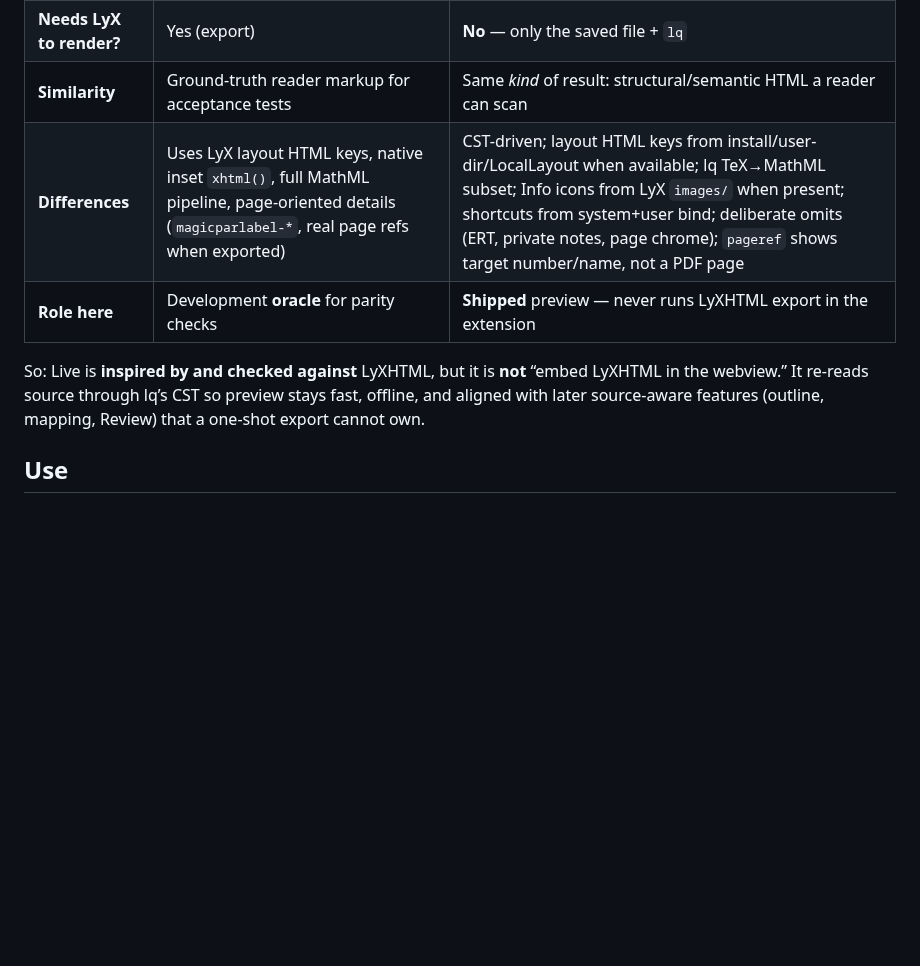
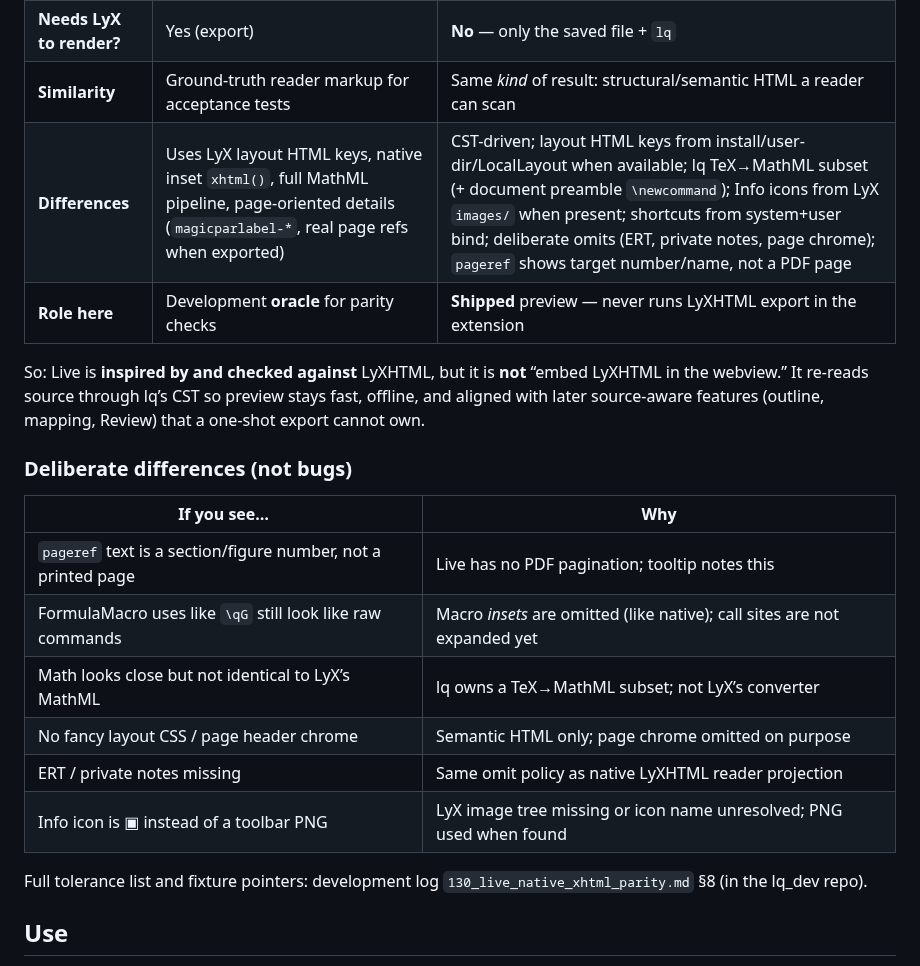
Before and after one commit to naivej/lq, a Markdown page: lyx_preview/README.md, the part around the change. Rendered like a GitHub page; blank space fills up the shorter version.

Commit message:
docs(preview): document deliberate Live vs LyXHTML differences
Add user-facing table for pageref, FormulaMacro, MathML subset,
omits, and icon fallback; point to DL130 section 8.

```diff
--- a/lyx_preview/README.md
+++ b/lyx_preview/README.md
@@ -11,10 +11,23 @@ Live aims for the same **reader-facing** shape as LyX’s native **LyXHTML** exp
 | **Engine** | LyX C++ (`output_xhtml.cpp`) walks LyX’s in-memory document | **lq** parses the `.lyx` file into a **CST** (concrete syntax tree), then projects that tree to HTML |
 | **Needs LyX to render?** | Yes (export) | **No** — only the saved file + `lq` |
 | **Similarity** | Ground-truth reader markup for acceptance tests | Same *kind* of result: structural/semantic HTML a reader can scan |
-| **Differences** | Uses LyX layout HTML keys, native inset `xhtml()`, full MathML pipeline, page-oriented details (`magicparlabel-*`, real page refs when exported) | CST-driven; layout HTML keys from install/user-dir/LocalLayout when available; lq TeX→MathML subset; Info icons from LyX `images/` when present; shortcuts from system+user bind; deliberate omits (ERT, private notes, page chrome); `pageref` shows target number/name, not a PDF page |
+| **Differences** | Uses LyX layout HTML keys, native inset `xhtml()`, full MathML pipeline, page-oriented details (`magicparlabel-*`, real page refs when exported) | CST-driven; layout HTML keys from install/user-dir/LocalLayout when available; lq TeX→MathML subset (+ document preamble `\newcommand`); Info icons from LyX `images/` when present; shortcuts from system+user bind; deliberate omits (ERT, private notes, page chrome); `pageref` shows target number/name, not a PDF page |
 | **Role here** | Development **oracle** for parity checks | **Shipped** preview — never runs LyXHTML export in the extension |
 
 So: Live is **inspired by and checked against** LyXHTML, but it is **not** “embed LyXHTML in the webview.” It re-reads source through lq’s CST so preview stays fast, offline, and aligned with later source-aware features (outline, mapping, Review) that a one-shot export cannot own.
+
+### Deliberate differences (not bugs)
+
+| If you see… | Why |
+| --- | --- |
+| `pageref` text is a section/figure number, not a printed page | Live has no PDF pagination; tooltip notes this |
+| FormulaMacro uses like `\qG` still look like raw commands | Macro *insets* are omitted (like native); call sites are not expanded yet |
+| Math looks close but not identical to LyX’s MathML | lq owns a TeX→MathML subset; not LyX’s converter |
+| No fancy layout CSS / page header chrome | Semantic HTML only; page chrome omitted on purpose |
+| ERT / private notes missing | Same omit policy as native LyXHTML reader projection |
+| Info icon is ▣ instead of a toolbar PNG | LyX image tree missing or icon name unresolved; PNG used when found |
+
+Full tolerance list and fixture pointers: development log `130_live_native_xhtml_parity.md` §8 (in the lq_dev repo).
 
 ## Use
 
```
